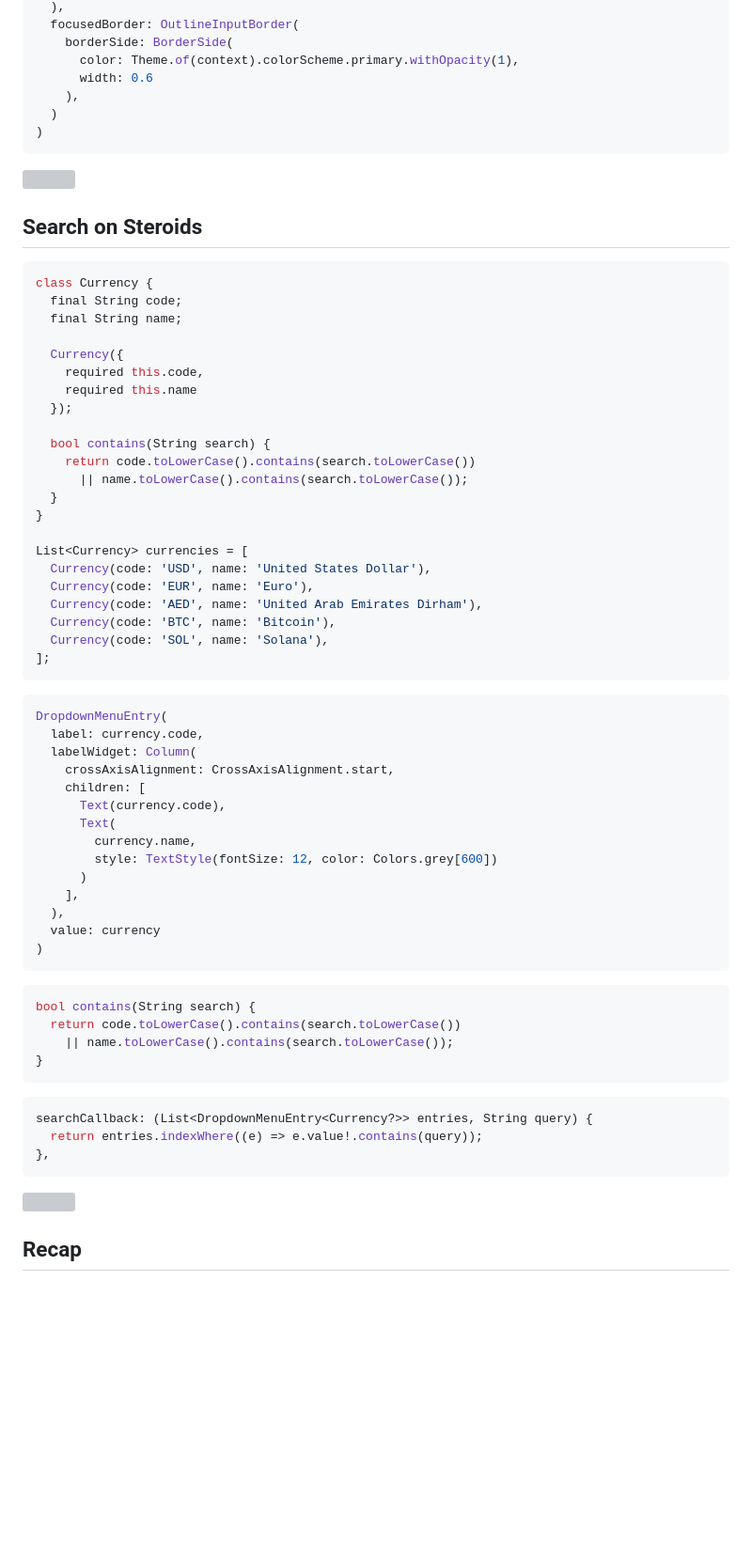
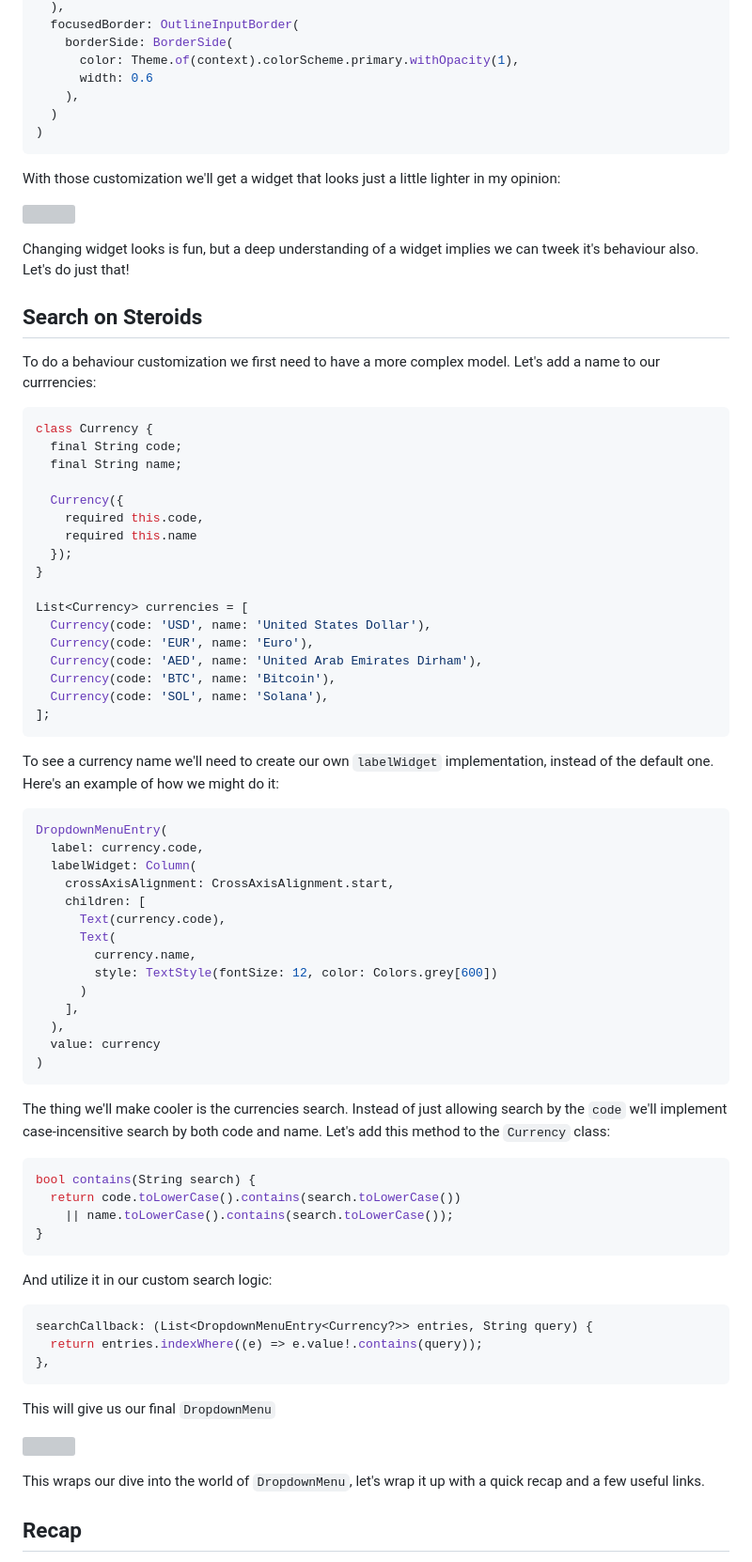
Before and after one commit to astorDev/fanci, a Markdown page: dropdown/flutter-menu/index.md, the part around the change printed below. Shown: that part at 94% size. GitHub-like rendering; blank space fills up the shorter version; grey boxes are pictures that could not be loaded.

Commit message:
flutter dropdown texting

````diff
--- a/dropdown/flutter-menu/index.md
+++ b/dropdown/flutter-menu/index.md
@@ -75,9 +89,15 @@ inputDecorationTheme: InputDecorationTheme(
 )
 ```
 
+With those customization we'll get a widget that looks just a little lighter in my opinion:
+
 ![](styled.gif)
 
+Changing widget looks is fun, but a deep understanding of a widget implies we can tweek it's behaviour also. Let's do just that!
+
 ## Search on Steroids
+
+To do a behaviour customization we first need to have a more complex model. Let's add a name to our currrencies:
 
 ```dart
 class Currency {
@@ -88,11 +108,6 @@ class Currency {
     required this.code,
     required this.name
   });
-
-  bool contains(String search) {
-    return code.toLowerCase().contains(search.toLowerCase())
-      || name.toLowerCase().contains(search.toLowerCase());
-  }
 }
 
 List<Currency> currencies = [
@@ -103,6 +118,8 @@ List<Currency> currencies = [
   Currency(code: 'SOL', name: 'Solana'),
 ];
 ```
+
+To see a currency name we'll need to create our own `labelWidget` implementation, instead of the default one. Here's an example of how we might do it:
 
 ```dart
 DropdownMenuEntry(
@@ -121,6 +138,8 @@ DropdownMenuEntry(
 )
 ```
 
+The thing we'll make cooler is the currencies search. Instead of just allowing search by the `code` we'll implement case-incensitive search by both code and name. Let's add this method to the `Currency` class:
+
 ```dart
 bool contains(String search) {
   return code.toLowerCase().contains(search.toLowerCase())
@@ -128,13 +147,19 @@ bool contains(String search) {
 }
 ```
 
+And utilize it in our custom search logic:
+
 ```dart
 searchCallback: (List<DropdownMenuEntry<Currency?>> entries, String query) {
   return entries.indexWhere((e) => e.value!.contains(query));
 },
 ```
 
+This will give us our final `DropdownMenu`
+
 ![](advanced.gif)
+
+This wraps our dive into the world of `DropdownMenu`, let's wrap it up with a quick recap and a few useful links.
 
 ## Recap
 
````
Also changed, not shown: other parts of dropdown/flutter-menu/index.md (+14 -0 lines).
